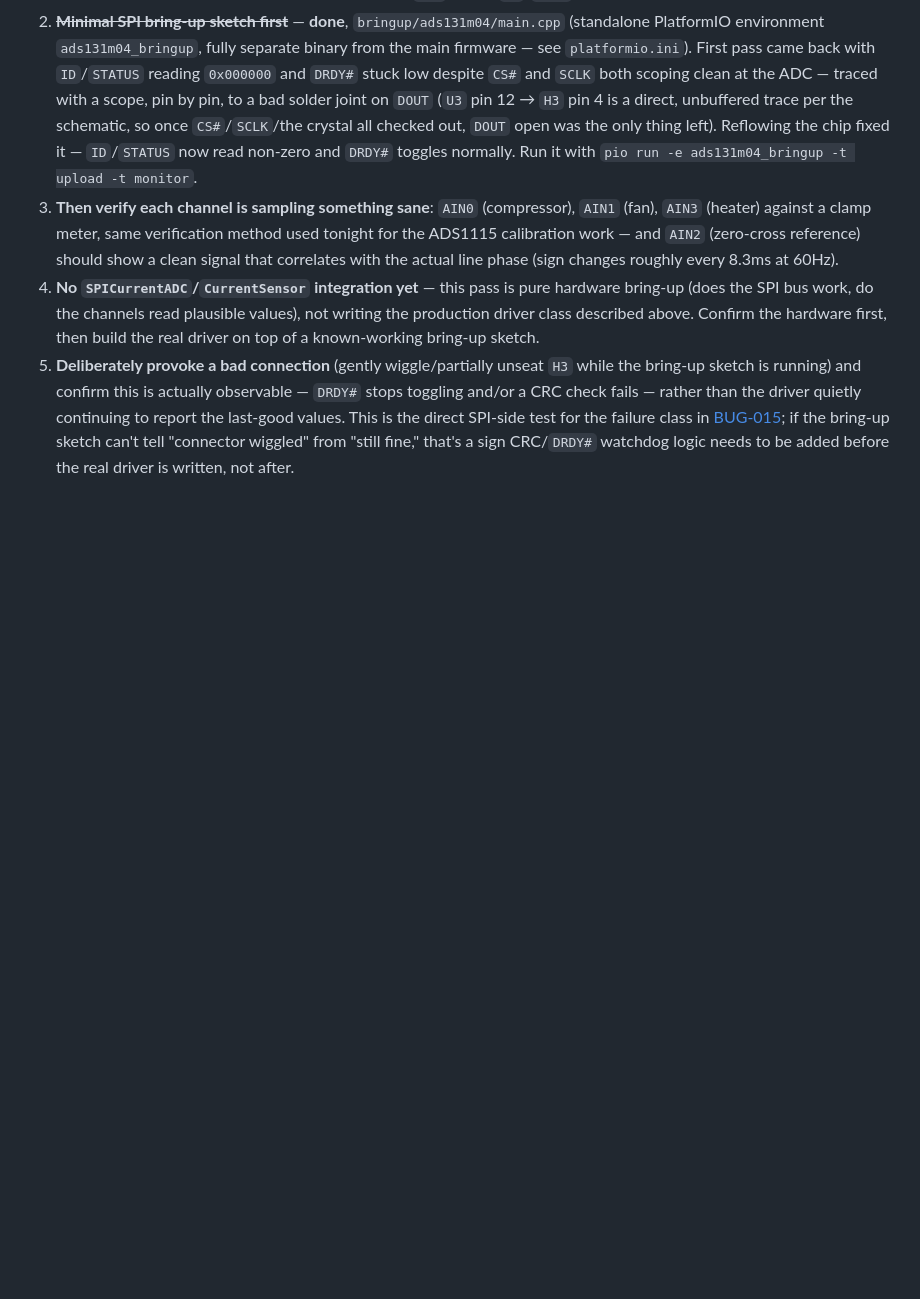
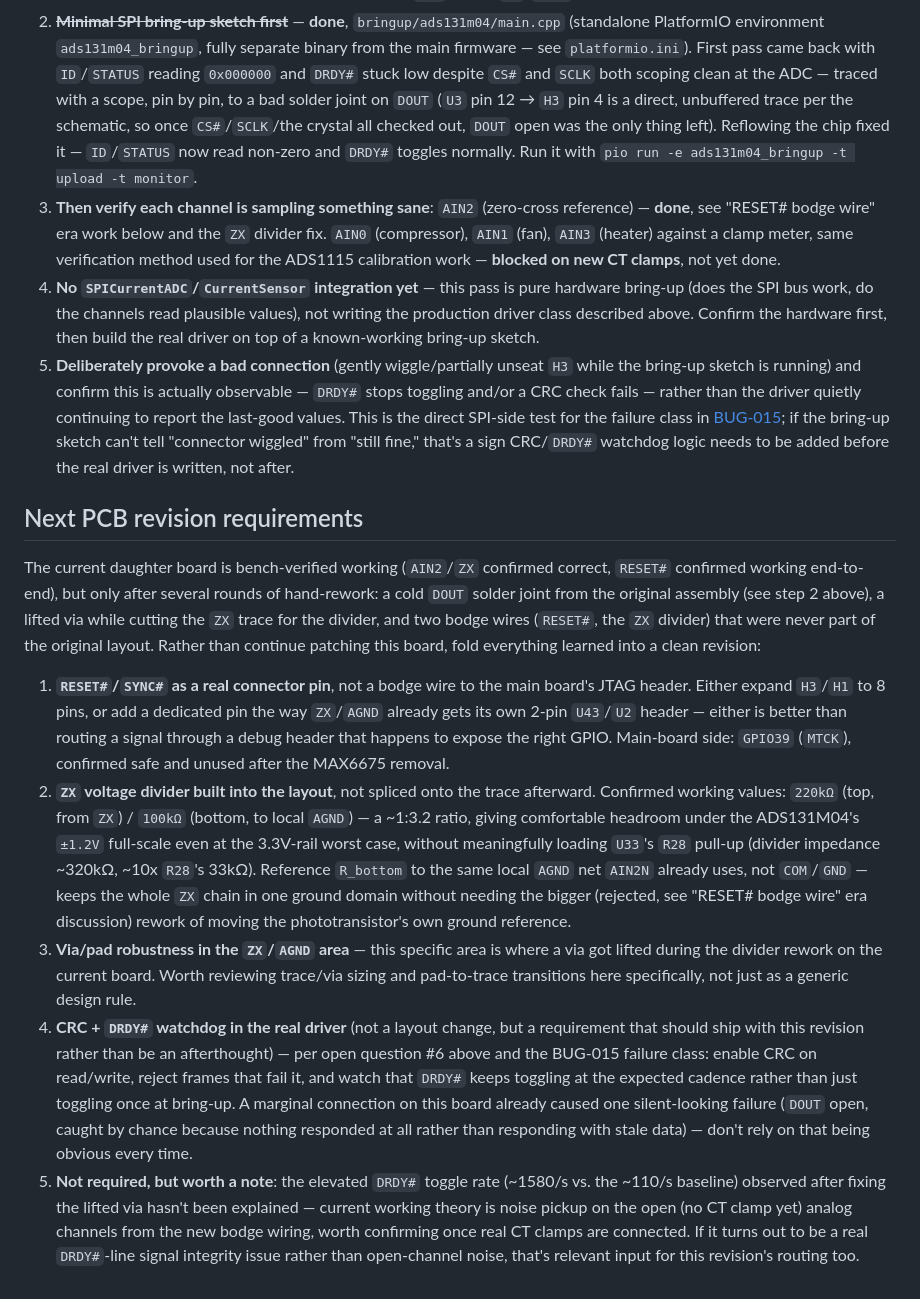
Before and after one commit to alpauna/GoodmanHPCtrl, a Markdown page: docs/ads131m04-current-sensor-design.md, the part around the change. GitHub-like rendering; blank space fills up the shorter version.

Commit message:
docs: compile next PCB revision requirements for ADS131M04 daughter board
Current board is bench-verified working (AIN2/ZX confirmed correct,
RESET# confirmed end-to-end) but only after a cold DOUT solder joint,
a lifted via during the ZX divider rework, and two bodge wires (RESET#,
the ZX divider) that were never part of the original layout. Rather
than keep patching, fold tonight's findings into a clean revision:

- RESET#/SYNC# as a real connector pin instead of a JTAG-header bodge
- ZX divider (220k/100k, confirmed working values) built into the
  layout ahead of AIN2P instead of spliced onto the trace afterward,
  referenced to the same local AGND as AIN2N
- Via/pad robustness specifically in the ZX/AGND area, where the lifted
  via happened
- CRC + DRDY# watchdog in the real driver, carried over as a
  requirement rather than an afterthought
- Noted but unresolved: elevated DRDY# toggle rate after the via fix,
  current theory is open-channel noise from the new bodge wiring,
  worth confirming once real CT clamps are connected

Co-Authored-By: Claude Sonnet 5 <noreply@anthropic.com>

```diff
--- a/docs/ads131m04-current-sensor-design.md
+++ b/docs/ads131m04-current-sensor-design.md
@@ -458,12 +458,12 @@ actually connecting the daughter board.
    crystal all checked out, `DOUT` open was the only thing left). Reflowing
    the chip fixed it — `ID`/`STATUS` now read non-zero and `DRDY#` toggles
    normally. Run it with `pio run -e ads131m04_bringup -t upload -t monitor`.
-3. **Then verify each channel is sampling something sane**: `AIN0`
-   (compressor), `AIN1` (fan), `AIN3` (heater) against a clamp meter, same
-   verification method used tonight for the ADS1115 calibration work —
-   and `AIN2` (zero-cross reference) should show a clean signal that
-   correlates with the actual line phase (sign changes roughly every
-   8.3ms at 60Hz).
+3. **Then verify each channel is sampling something sane**: `AIN2`
+   (zero-cross reference) — **done**, see "RESET# bodge wire" era work
+   below and the `ZX` divider fix. `AIN0` (compressor), `AIN1` (fan),
+   `AIN3` (heater) against a clamp meter, same verification method used
+   for the ADS1115 calibration work — **blocked on new CT clamps**, not
+   yet done.
 4. **No `SPICurrentADC`/`CurrentSensor` integration yet** — this pass is
    pure hardware bring-up (does the SPI bus work, do the channels read
    plausible values), not writing the production driver class described
@@ -478,3 +478,51 @@ actually connecting the daughter board.
    the bring-up sketch can't tell "connector wiggled" from "still fine,"
    that's a sign CRC/`DRDY#` watchdog logic needs to be added before the
    real driver is written, not after.
+
+## Next PCB revision requirements
+
+The current daughter board is bench-verified working (`AIN2`/`ZX` confirmed
+correct, `RESET#` confirmed working end-to-end), but only after several
+rounds of hand-rework: a cold `DOUT` solder joint from the original
+assembly (see step 2 above), a lifted via while cutting the `ZX` trace for
+the divider, and two bodge wires (`RESET#`, the `ZX` divider) that were
+never part of the original layout. Rather than continue patching this
+board, fold everything learned into a clean revision:
+
+1. **`RESET#`/`SYNC#` as a real connector pin**, not a bodge wire to the
+   main board's JTAG header. Either expand `H3`/`H1` to 8 pins, or add a
+   dedicated pin the way `ZX`/`AGND` already gets its own 2-pin `U43`/`U2`
+   header — either is better than routing a signal through a debug header
+   that happens to expose the right GPIO. Main-board side: `GPIO39`
+   (`MTCK`), confirmed safe and unused after the MAX6675 removal.
+2. **`ZX` voltage divider built into the layout**, not spliced onto the
+   trace afterward. Confirmed working values: `220kΩ` (top, from `ZX`) /
+   `100kΩ` (bottom, to local `AGND`) — a ~1:3.2 ratio, giving comfortable
+   headroom under the ADS131M04's `±1.2V` full-scale even at the
+   3.3V-rail worst case, without meaningfully loading `U33`'s `R28`
+   pull-up (divider impedance ~320kΩ, ~10x `R28`'s 33kΩ). Reference
+   `R_bottom` to the same local `AGND` net `AIN2N` already uses, not
+   `COM`/`GND` — keeps the whole `ZX` chain in one ground domain without
+   needing the bigger (rejected, see "RESET# bodge wire" era discussion)
+   rework of moving the phototransistor's own ground reference.
+3. **Via/pad robustness in the `ZX`/`AGND` area** — this specific area
+   is where a via got lifted during the divider rework on the current
+   board. Worth reviewing trace/via sizing and pad-to-trace transitions
+   here specifically, not just as a generic design rule.
+4. **CRC + `DRDY#` watchdog in the real driver** (not a layout change,
+   but a requirement that should ship with this revision rather than
+   be an afterthought) — per open question #6 above and the BUG-015
+   failure class: enable CRC on read/write, reject frames that fail it,
+   and watch that `DRDY#` keeps toggling at the expected cadence rather
+   than just toggling once at bring-up. A marginal connection on this
+   board already caused one silent-looking failure (`DOUT` open, caught
+   by chance because nothing responded at all rather than responding
+   with stale data) — don't rely on that being obvious every time.
+5. **Not required, but worth a note**: the elevated `DRDY#` toggle rate
+   (~1580/s vs. the ~110/s baseline) observed after fixing the lifted
+   via hasn't been explained — current working theory is noise pickup
+   on the open (no CT clamp yet) analog channels from the new bodge
+   wiring, worth confirming once real CT clamps are connected. If it
+   turns out to be a real `DRDY#`-line signal integrity issue rather
+   than open-channel noise, that's relevant input for this revision's
+   routing too.
```
